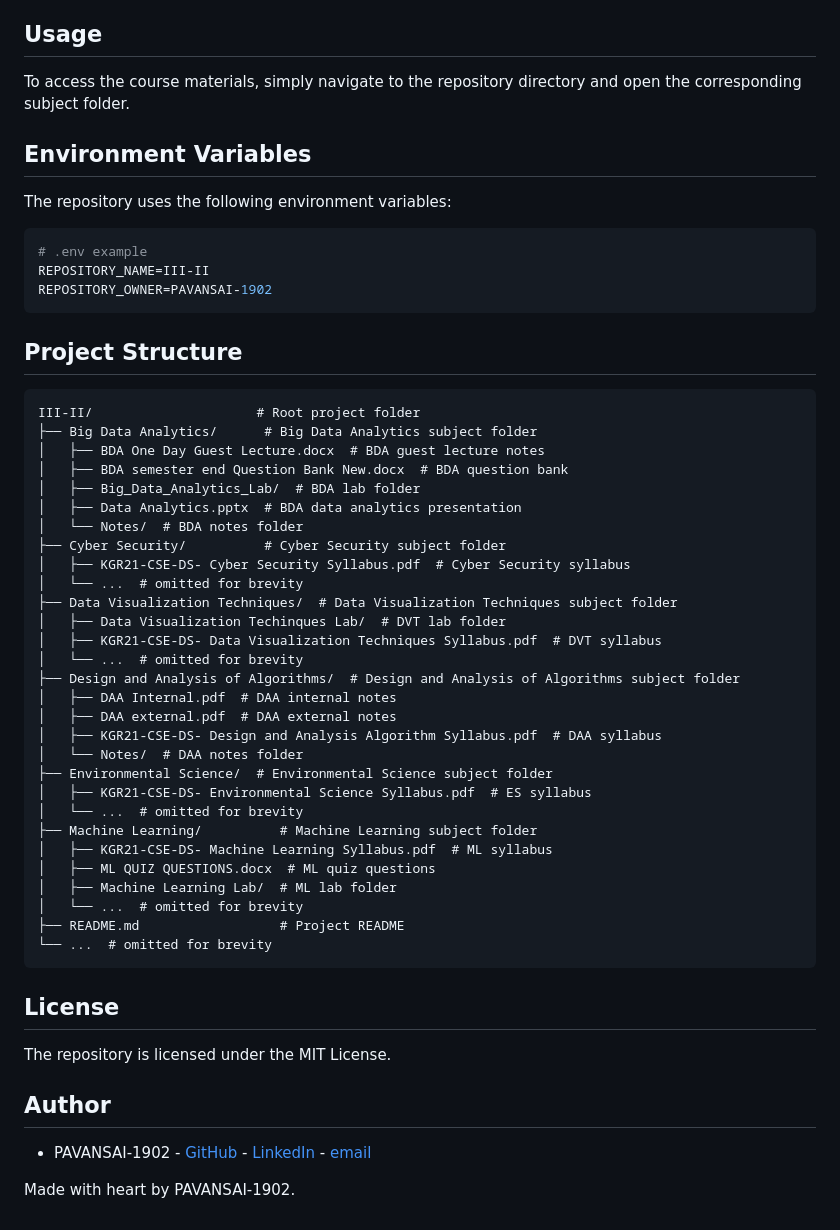
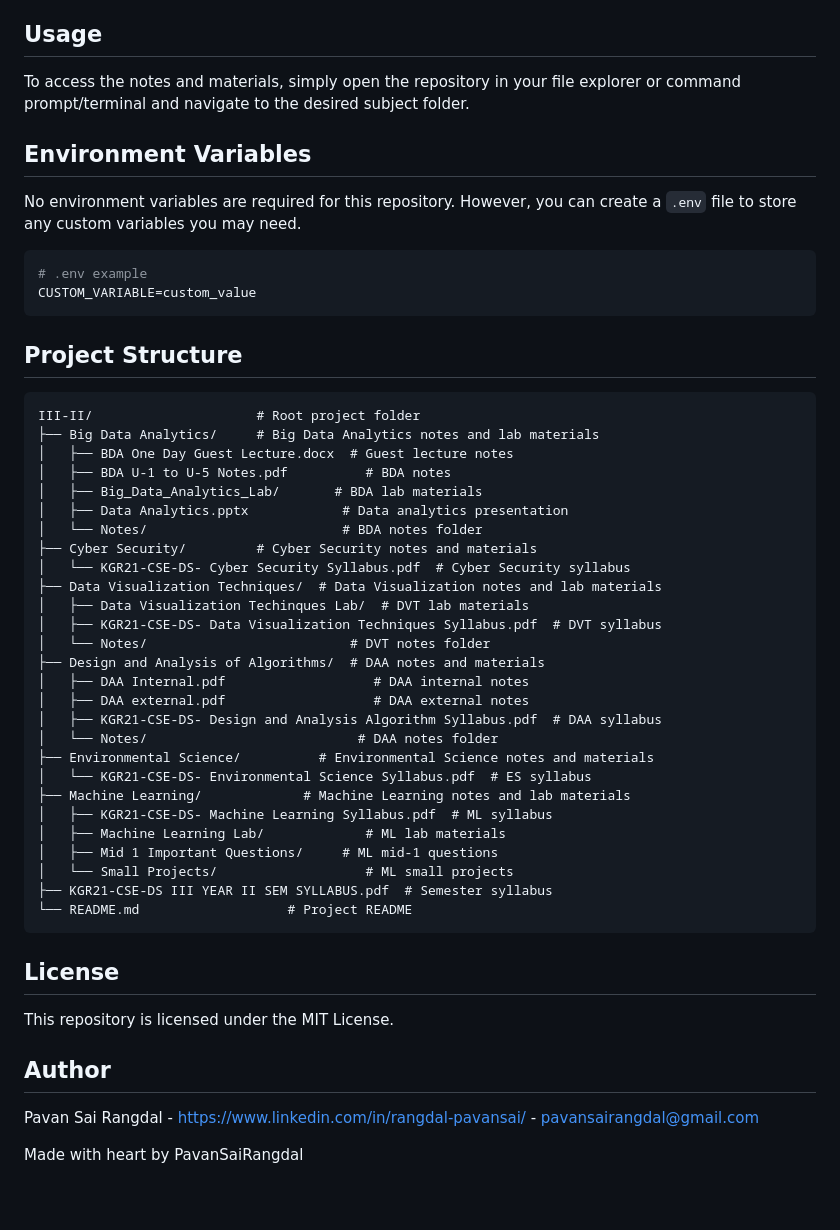
Before and after one commit to PAVANSAI-1902/III-II, a Markdown page: README.md, the part around one of its changes. Rendered like a GitHub page.

Commit message:
docs: update README via README Upgrade Studio

````diff
--- a/README.md
+++ b/README.md
@@ -57,51 +29,50 @@ To clone and install the repository, follow these steps:
 
 ## Usage
-To access the course materials, simply navigate to the repository directory and open the corresponding subject folder.
+To access the notes and materials, simply open the repository in your file explorer or command prompt/terminal and navigate to the desired subject folder.
 
 ## Environment Variables
-The repository uses the following environment variables:
+No environment variables are required for this repository. However, you can create a `.env` file to store any custom variables you may need.
+
 ```makefile
 # .env example
-REPOSITORY_NAME=III-II
-REPOSITORY_OWNER=PAVANSAI-1902
+CUSTOM_VARIABLE=custom_value
 ```
+
 ## Project Structure
 ```text
 III-II/                     # Root project folder
-├── Big Data Analytics/      # Big Data Analytics subject folder
-│   ├── BDA One Day Guest Lecture.docx  # BDA guest lecture notes
-│   ├── BDA semester end Question Bank New.docx  # BDA question bank
-│   ├── Big_Data_Analytics_Lab/  # BDA lab folder
-│   ├── Data Analytics.pptx  # BDA data analytics presentation
-│   └── Notes/  # BDA notes folder
-├── Cyber Security/          # Cyber Security subject folder
-│   ├── KGR21-CSE-DS- Cyber Security Syllabus.pdf  # Cyber Security syllabus
-│   └── ...  # omitted for brevity
-├── Data Visualization Techniques/  # Data Visualization Techniques subject folder
-│   ├── Data Visualization Techinques Lab/  # DVT lab folder
+├── Big Data Analytics/     # Big Data Analytics notes and lab materials
+│   ├── BDA One Day Guest Lecture.docx  # Guest lecture notes
+│   ├── BDA U-1 to U-5 Notes.pdf          # BDA notes
+│   ├── Big_Data_Analytics_Lab/       # BDA lab materials
+│   ├── Data Analytics.pptx            # Data analytics presentation
+│   └── Notes/                         # BDA notes folder
+├── Cyber Security/         # Cyber Security notes and materials
+│   └── KGR21-CSE-DS- Cyber Security Syllabus.pdf  # Cyber Security syllabus
+├── Data Visualization Techniques/  # Data Visualization notes and lab materials
+│   ├── Data Visualization Techinques Lab/  # DVT lab materials
 │   ├── KGR21-CSE-DS- Data Visualization Techniques Syllabus.pdf  # DVT syllabus
-│   └── ...  # omitted for brevity
-├── Design and Analysis of Algorithms/  # Design and Analysis of Algorithms subject folder
-│   ├── DAA Internal.pdf  # DAA internal notes
-│   ├── DAA external.pdf  # DAA external notes
+│   └── Notes/                          # DVT notes folder
+├── Design and Analysis of Algorithms/  # DAA notes and materials
+│   ├── DAA Internal.pdf                   # DAA internal notes
+│   ├── DAA external.pdf                   # DAA external notes
 │   ├── KGR21-CSE-DS- Design and Analysis Algorithm Syllabus.pdf  # DAA syllabus
-│   └── Notes/  # DAA notes folder
-├── Environmental Science/  # Environmental Science subject folder
-│   ├── KGR21-CSE-DS- Environmental Science Syllabus.pdf  # ES syllabus
-│   └── ...  # omitted for brevity
-├── Machine Learning/          # Machine Learning subject folder
+│   └── Notes/                           # DAA notes folder
+├── Environmental Science/          # Environmental Science notes and materials
+│   └── KGR21-CSE-DS- Environmental Science Syllabus.pdf  # ES syllabus
+├── Machine Learning/             # Machine Learning notes and lab materials
 │   ├── KGR21-CSE-DS- Machine Learning Syllabus.pdf  # ML syllabus
-│   ├── ML QUIZ QUESTIONS.docx  # ML quiz questions
-│   ├── Machine Learning Lab/  # ML lab folder
-│   └── ...  # omitted for brevity
-├── README.md                  # Project README
-└── ...  # omitted for brevity
+│   ├── Machine Learning Lab/             # ML lab materials
+│   ├── Mid 1 Important Questions/     # ML mid-1 questions
+│   └── Small Projects/                   # ML small projects
+├── KGR21-CSE-DS III YEAR II SEM SYLLABUS.pdf  # Semester syllabus
+└── README.md                   # Project README
 ```
 
 ## License
-The repository is licensed under the MIT License.
+This repository is licensed under the MIT License.
 
 ## Author
-* PAVANSAI-1902 - [GitHub](https://github.com/PAVANSAI-1902) - [LinkedIn](https://www.linkedin.com/in/pavansai-1902/) - [email](mailto:pavansai1902@gmail.com)
+Pavan Sai Rangdal - [https://www.linkedin.com/in/rangdal-pavansai/](https://www.linkedin.com/in/rangdal-pavansai/) - [pavansairangdal@gmail.com](mailto:pavansairangdal@gmail.com)
 
-Made with heart by PAVANSAI-1902.
+Made with heart by PavanSaiRangdal
````
Also changed, not shown: other parts of README.md (+12 -40 lines).
